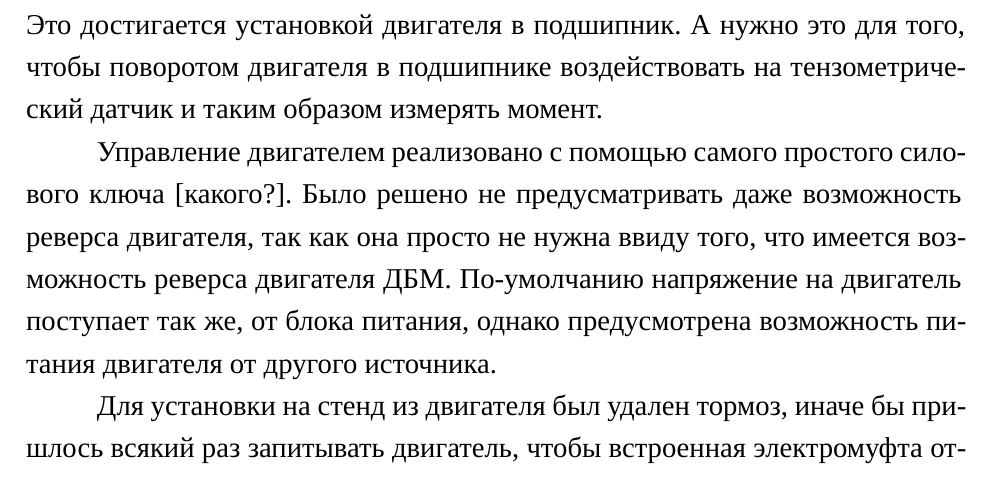
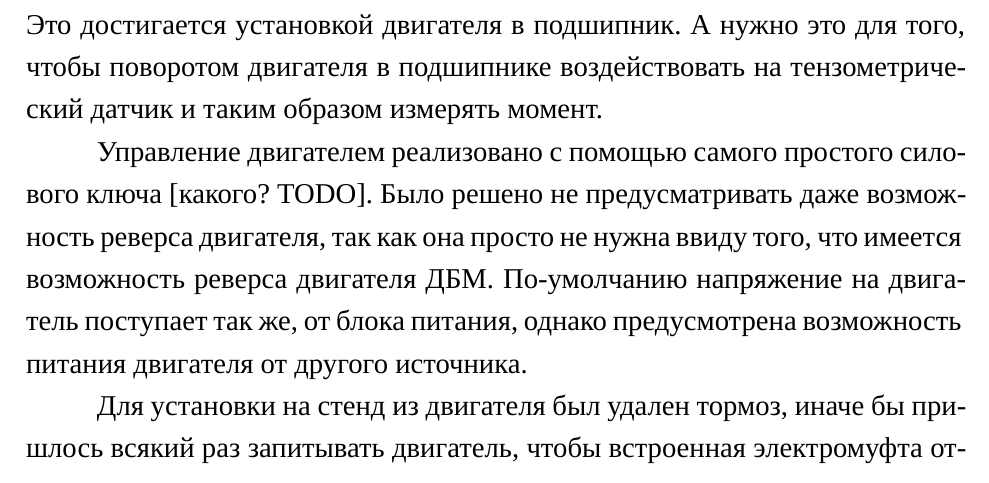
Before and after one commit to yungvldai/diploma, a LaTeX document (src/main.tex, which reads src/design.tex): part of page 16 of 27, cut so that both start at the same text. Compiled offline with XeLaTeX; a missing font is replaced by an installed copy or a similar font.

Commit message:
Релиз от 04 май 2021 в 00:59

```diff
--- a/src/design.tex
+++ b/src/design.tex
@@ -170,7 +170,7 @@
 достигается установкой двигателя в подшипник. А нужно это для того, чтобы поворотом двигателя в
 подшипнике воздействовать на тензометрический датчик и таким образом измерять момент.
 
-Управление двигателем реализовано с помощью самого простого силового ключа [какого?].
+Управление двигателем реализовано с помощью самого простого силового ключа [какого? TODO].
 Было решено не предусматривать даже возможность реверса двигателя, так как она просто не нужна
 ввиду того, что имеется возможность реверса двигателя ДБМ. По-умолчанию напряжение на двигатель
 поступает так же, от блока питания, однако предусмотрена возможность питания двигателя от другого
```
Also changed, not shown: README.md, document/development.pdf, document/production.pdf, pdfs/e3.pdf (added), releases/1620079148585.pdf (added), 3 other files.
